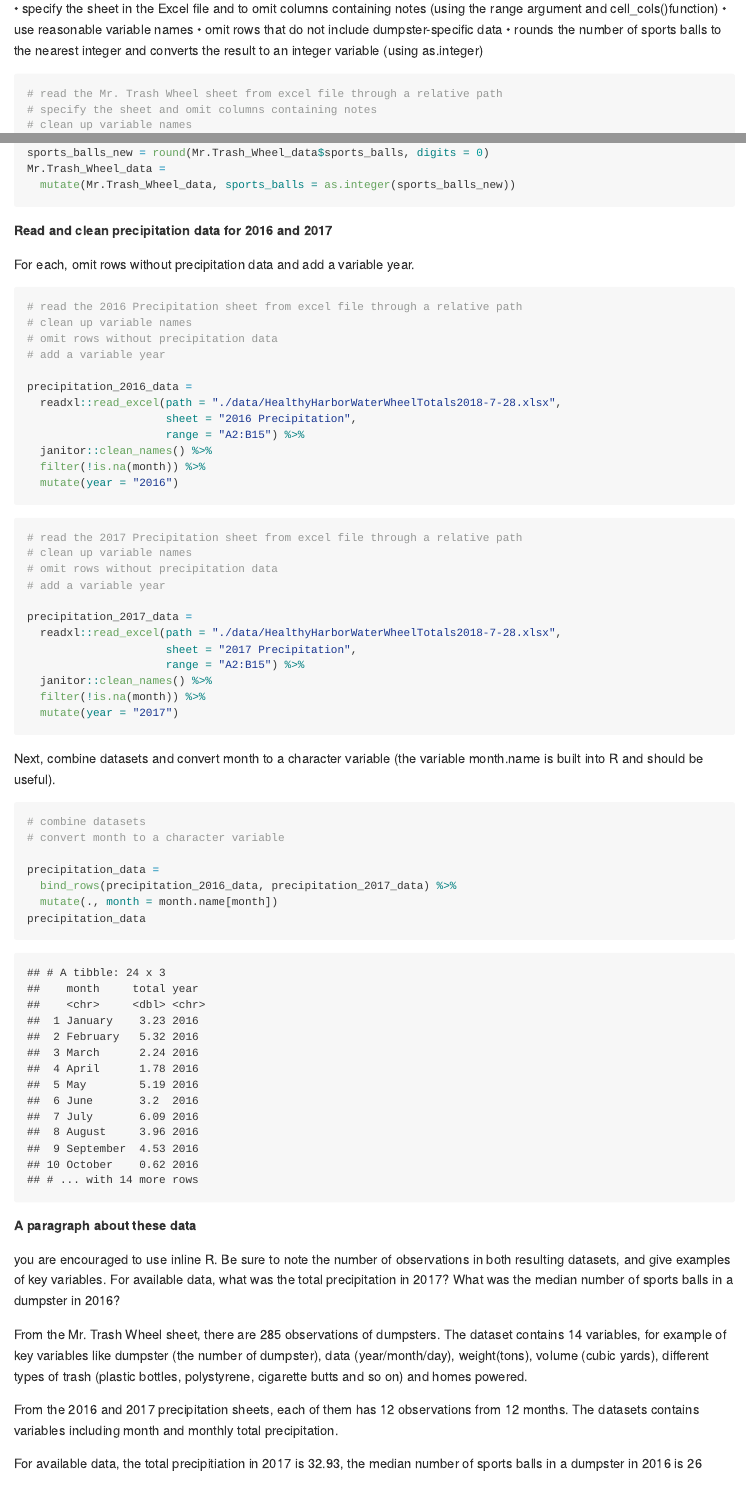
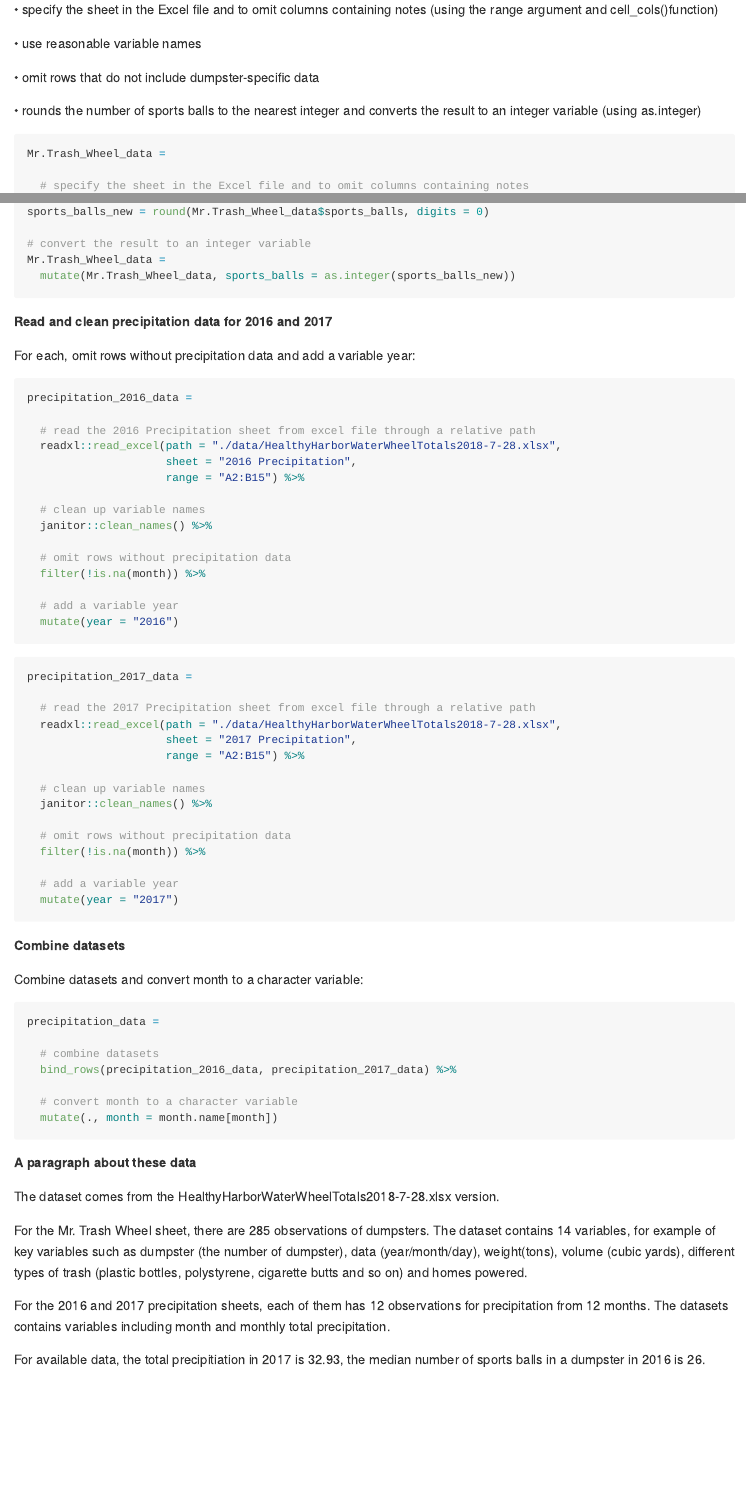
Before and after one commit to XueYang29/p8105_hw2_xy2397, an R Markdown document (p8105_hw2_xy2397.Rmd): the page in a window 1100 px wide, from 3780 px down before the commit and from 3850 px down after it, so that both start at the same text, and a second part further down, joined at a grey line. The pictures show the output file p8105_hw2_xy2397.md that the author committed with the source, drawn offline in the style of GitHub; long lines of code are wrapped.

Commit message:
revise again for problem 2

````diff
--- a/p8105_hw2_xy2397.Rmd
+++ b/p8105_hw2_xy2397.Rmd
@@ -151,16 +153,17 @@ NYC_transit_data %>%
 ```
 So of the stations that serve the A train, 17 of them are ADA compliant.
 
+
 # Problem 2
 
 **Read and clean the Mr. Trash Wheel sheet**
 
 •	specify the sheet in the Excel file and to omit columns containing notes (using the range argument and cell_cols()function)
+
 •	use reasonable variable names
+
 •	omit rows that do not include dumpster-specific data
+
 •	rounds the number of sports balls to the nearest integer and converts the result to an integer variable (using as.integer)
 
 ```{r}
-# read the Mr. Trash Wheel sheet from excel file through a relative path
-# specify the sheet and omit columns containing notes
-# clean up variable names
@@ -171,3 +173,4 @@ Mr.Trash_Wheel_data =
+  # specify the sheet in the Excel file and to omit columns containing notes
   readxl::read_excel(path = "./data/HealthyHarborWaterWheelTotals2018-7-28.xlsx",
                      sheet = "Mr. Trash Wheel",
                      range = cellranger::cell_cols(c("A:N"))) %>%
@@ -176,9 +183,9 @@ Mr.Trash_Wheel_data =
   filter(!is.na(date))
 
 # round the number of sports balls to the nearest integer
+sports_balls_new = round(Mr.Trash_Wheel_data$sports_balls, digits = 0)
+
 # convert the result to an integer variable
-
-sports_balls_new = round(Mr.Trash_Wheel_data$sports_balls, digits = 0)
 Mr.Trash_Wheel_data =
   mutate(Mr.Trash_Wheel_data, sports_balls = as.integer(sports_balls_new))
 
@@ -187,62 +194,75 @@ Mr.Trash_Wheel_data =
 
 **Read and clean precipitation data for 2016 and 2017**
 
-For each, omit rows without precipitation data and add a variable year.
+For each, omit rows without precipitation data and add a variable year:
 
 ```{r}
-# read the 2016 Precipitation sheet from excel file through a relative path
-# clean up variable names
-# omit rows without precipitation data
-# add a variable year
 
 precipitation_2016_data =
+
+  # read the 2016 Precipitation sheet from excel file through a relative path
   readxl::read_excel(path = "./data/HealthyHarborWaterWheelTotals2018-7-28.xlsx",
                      sheet = "2016 Precipitation",
                      range = "A2:B15") %>%
+
+  # clean up variable names
   janitor::clean_names() %>%
+
+  # omit rows without precipitation data
   filter(!is.na(month)) %>%
+
+  # add a variable year
   mutate(year = "2016")
 
 ```
 
 ```{r}
-# read the 2017 Precipitation sheet from excel file through a relative path
-# clean up variable names
-# omit rows without precipitation data
-# add a variable year
 
 precipitation_2017_data =
+
+  # read the 2017 Precipitation sheet from excel file through a relative path
   readxl::read_excel(path = "./data/HealthyHarborWaterWheelTotals2018-7-28.xlsx",
                      sheet = "2017 Precipitation",
                      range = "A2:B15") %>%
+
+  # clean up variable names
   janitor::clean_names() %>%
+
+  # omit rows without precipitation data
   filter(!is.na(month)) %>%
+
+  # add a variable year
   mutate(year = "2017")
 ```
 
 
-Next, combine datasets and convert month to a character variable (the variable month.name is built into R and should be useful).
+**Combine datasets**
+
+Combine datasets and convert month to a character variable:
 
 ```{r}
-# combine datasets
-# convert month to a character variable
 
 precipitation_data =
+
+  # combine datasets
   bind_rows(precipitation_2016_data, precipitation_2017_data) %>%
+
+  # convert month to a character variable
   mutate(., month = month.name[month])
-precipitation_data
+
 ```
 
 
 **A paragraph about these data**
 
-you are encouraged to use inline R. Be sure to note the number of observations in both resulting datasets, and give examples of key variables. For available data, what was the total precipitation in 2017? What was the median number of sports balls in a dumpster in 2016?
+The dataset comes from the HealthyHarborWaterWheelTotals2018-7-28.xlsx version.
 
-From the Mr. Trash Wheel sheet, there are 285 observations of dumpsters. The dataset contains 14 variables, for example of key variables like dumpster (the number of dumpster), data (year/month/day), weight(tons), volume (cubic yards), different types of trash (plastic bottles, polystyrene, cigarette butts and so on)	and homes powered.
+For the Mr. Trash Wheel sheet, there are 285 observations of dumpsters. The dataset contains 14 variables, for example of key variables such as dumpster (the number of dumpster), data (year/month/day), weight(tons), volume (cubic yards), different types of trash (plastic bottles, polystyrene, cigarette butts and so on)	and homes powered.
 
-From the 2016 and 2017 precipitation sheets, each of them has 12 observations from 12 months. The datasets contains variables including month and monthly total precipitation.
+For the 2016 and 2017 precipitation sheets, each of them has 12 observations for precipitation from 12 months. The datasets contains variables including month and monthly total precipitation.
 
-For available data, the total precipitiation in 2017 is `r (sum(precipitation_2017_data$total))`, the median number of sports balls in a dumpster in 2016 is `r (median(filter(Mr.Trash_Wheel_data, year == "2016")$sports_balls))`
+For available data, the total precipitiation in 2017 is `r (sum(precipitation_2017_data$total))`, the median number of sports balls in a dumpster in 2016 is `r (median(filter(Mr.Trash_Wheel_data, year == "2016")$sports_balls))`.
+
 
 ## Problem 3
 
````
Also changed, not shown: p8105_hw2_xy2397.md, p8105_hw2_xy2397.Rmd (9 more changed lines).
